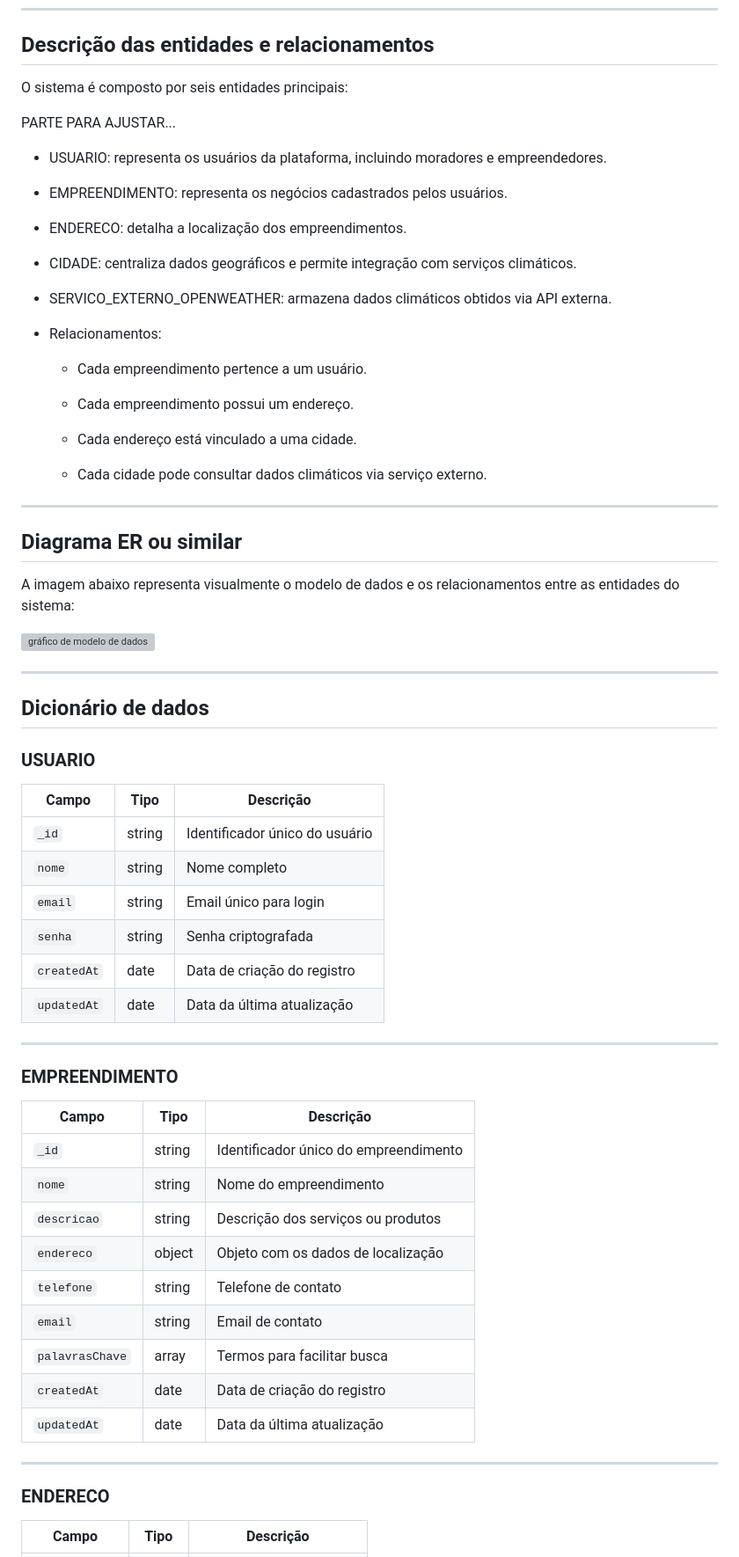
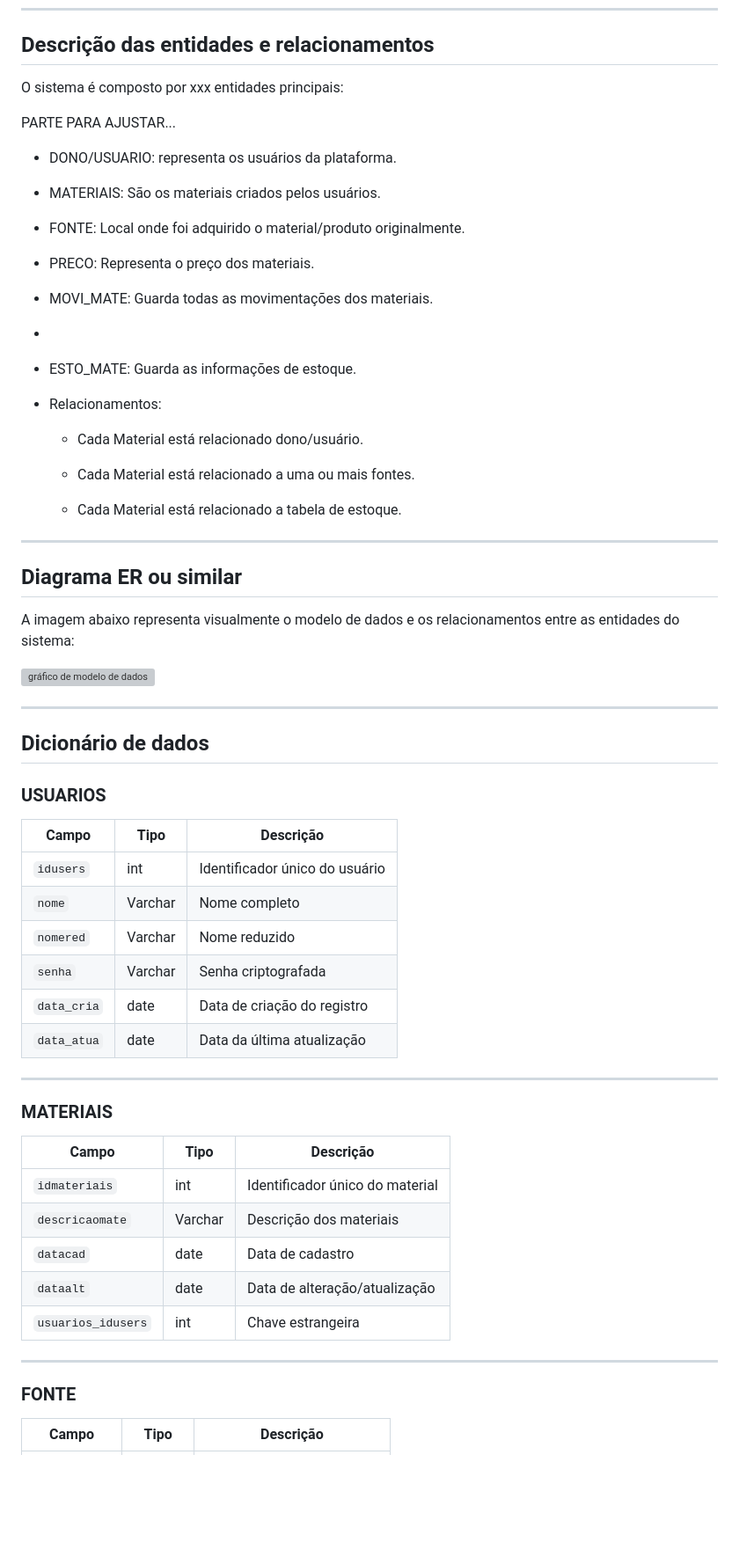
Before and after one commit to jp085/Projeto-multiplataforma-1, a Markdown page: docs/database/database.md, the part around one of its changes. Shown at 88% size. GitHub-like rendering; blank space fills up the shorter version; grey boxes are pictures that could not be loaded.

```diff
--- a/docs/database/database.md
+++ b/docs/database/database.md
@@ -23,29 +23,29 @@ O modelo de dados do projeto Inven foi planejado para garantir flexibilidade, in
 
 ## Descrição das entidades e relacionamentos
 
-O sistema é composto por seis entidades principais:
+O sistema é composto por xxx entidades principais:
 
 PARTE PARA AJUSTAR...
 
-- USUARIO: representa os usuários da plataforma, incluindo moradores e empreendedores.
+- DONO/USUARIO: representa os usuários da plataforma.
 
-- EMPREENDIMENTO: representa os negócios cadastrados pelos usuários.
+- MATERIAIS: São os materiais criados pelos usuários.
 
-- ENDERECO: detalha a localização dos empreendimentos.
+- FONTE: Local onde foi adquirido o material/produto originalmente.
 
-- CIDADE: centraliza dados geográficos e permite integração com serviços climáticos.
+- PRECO: Representa o preço dos materiais.
 
-- SERVICO_EXTERNO_OPENWEATHER: armazena dados climáticos obtidos via API externa.
+- MOVI_MATE: Guarda todas as movimentações dos materiais.
+-
+- ESTO_MATE: Guarda as informações de estoque.
 
 - Relacionamentos:
 
-  - Cada empreendimento pertence a um usuário.
+  - Cada Material está relacionado dono/usuário.
 
-  - Cada empreendimento possui um endereço.
+  - Cada Material está relacionado a uma ou mais fontes.
 
-  - Cada endereço está vinculado a uma cidade.
-
-  - Cada cidade pode consultar dados climáticos via serviço externo.
+  - Cada Material está relacionado a tabela de estoque.
 
 ---
 
@@ -59,36 +59,32 @@ A imagem abaixo representa visualmente o modelo de dados e os relacionamentos en
 
 ## Dicionário de dados
 
-### USUARIO
+### USUARIOS
 
 | Campo      | Tipo   | Descrição                          |
 |------------|--------|------------------------------------|
-| `_id`      | string | Identificador único do usuário     |
-| `nome`     | string | Nome completo                      |
-| `email`    | string | Email único para login             |
-| `senha`    | string | Senha criptografada                |
-| `createdAt`| date   | Data de criação do registro        |
-| `updatedAt`| date   | Data da última atualização         |
+| `idusers`      | int | Identificador único do usuário     |
+| `nome`     | Varchar | Nome completo                      |
+| `nomered`    | Varchar | Nome reduzido             |
+| `senha`    | Varchar | Senha criptografada                |
+| `data_cria`| date   | Data de criação do registro        |
+| `data_atua`| date   | Data da última atualização         |
 
 ---
 
-### EMPREENDIMENTO
+### MATERIAIS
 
 | Campo           | Tipo    | Descrição                                      |
 |-----------------|---------|-----------------------------------------------|
-| `_id`           | string  | Identificador único do empreendimento          |
-| `nome`          | string  | Nome do empreendimento                         |
-| `descricao`     | string  | Descrição dos serviços ou produtos             |
-| `endereco`      | object  | Objeto com os dados de localização             |
-| `telefone`      | string  | Telefone de contato                            |
-| `email`         | string  | Email de contato                               |
-| `palavrasChave` | array   | Termos para facilitar busca                    |
-| `createdAt`     | date    | Data de criação do registro                    |
-| `updatedAt`     | date    | Data da última atualização                     |
+| `idmateriais`           | int  | Identificador único do material          |
+| `descricaomate`          | Varchar  | Descrição dos materiais                         |
+| `datacad`     | date  | Data de cadastro             |
+| `dataalt`      | date  | Data de alteração/atualização             |
+| `usuarios_idusers`      | int  | Chave estrangeira                            |
 
 ---
 
-### ENDERECO
+### FONTE
 
 | Campo         | Tipo   | Descrição                          |
 |---------------|--------|------------------------------------|
```
Also changed, not shown: other parts of docs/database/database.md (+20 -14 lines).
